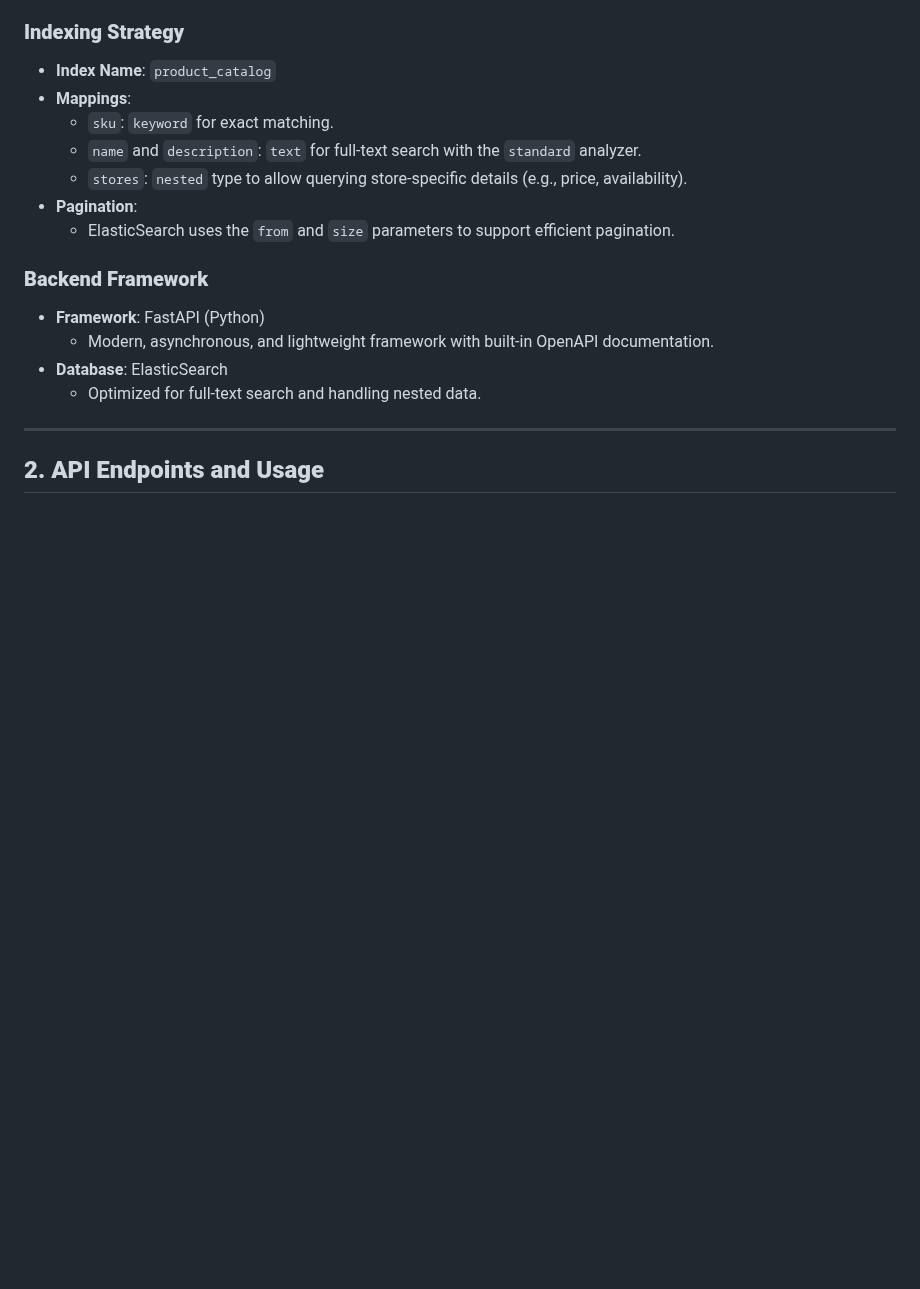
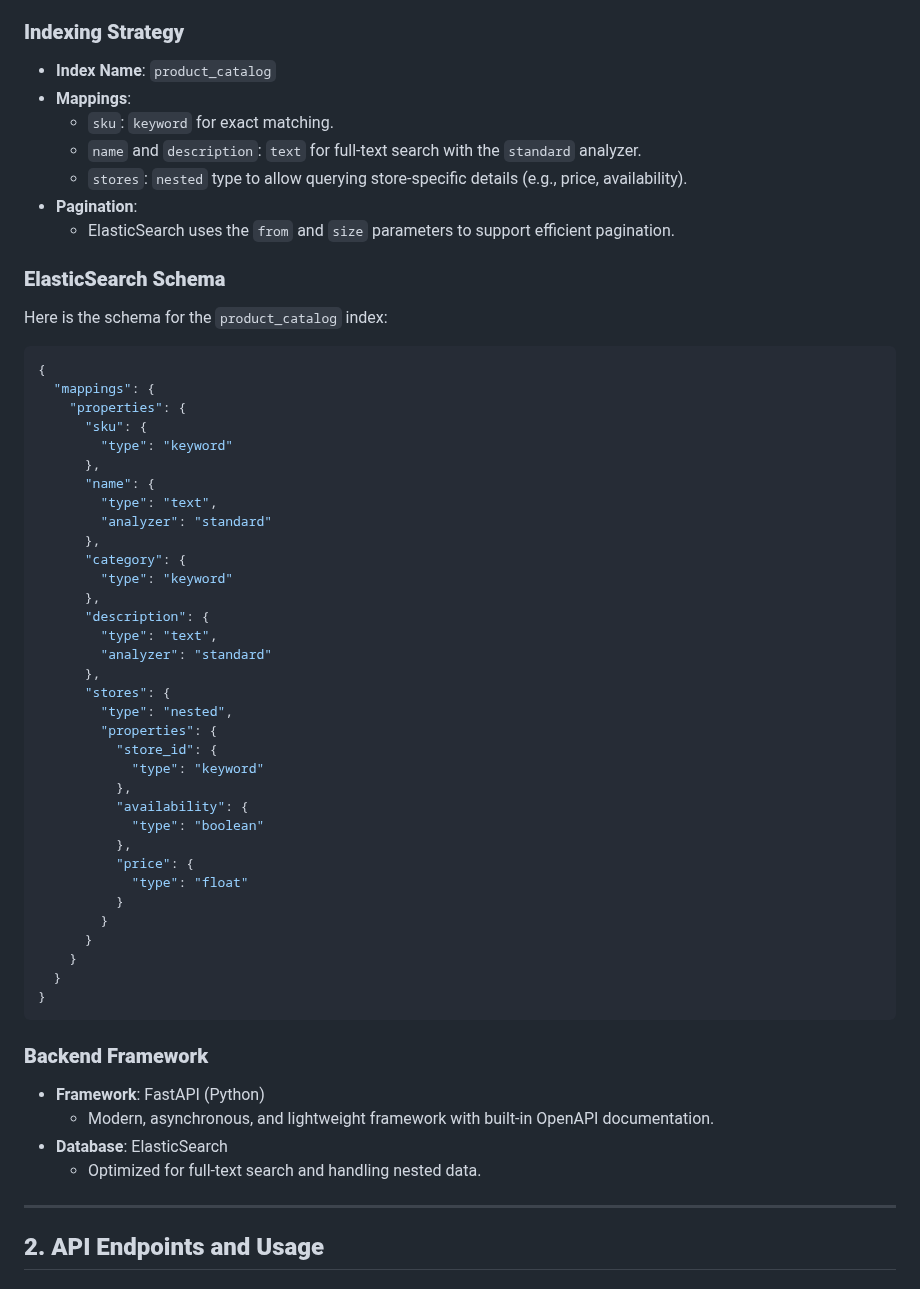
Before and after one commit to ragingsilverback/ProductHub, a Markdown page: README.md, the part around the change. Drawn GitHub-style; blank space fills up the shorter version.

````diff
--- a/README.md
+++ b/README.md
@@ -29,6 +29,45 @@ Full Stack App Solution for a Supermarket Chain
   - `stores`: `nested` type to allow querying store-specific details (e.g., price, availability).
 - **Pagination**:
   - ElasticSearch uses the `from` and `size` parameters to support efficient pagination.
+
+### **ElasticSearch Schema**
+Here is the schema for the `product_catalog` index:
+```json
+{
+  "mappings": {
+    "properties": {
+      "sku": {
+        "type": "keyword"
+      },
+      "name": {
+        "type": "text",
+        "analyzer": "standard"
+      },
+      "category": {
+        "type": "keyword"
+      },
+      "description": {
+        "type": "text",
+        "analyzer": "standard"
+      },
+      "stores": {
+        "type": "nested",
+        "properties": {
+          "store_id": {
+            "type": "keyword"
+          },
+          "availability": {
+            "type": "boolean"
+          },
+          "price": {
+            "type": "float"
+          }
+        }
+      }
+    }
+  }
+}
+```
 
 ### **Backend Framework**
 - **Framework**: FastAPI (Python)
````
